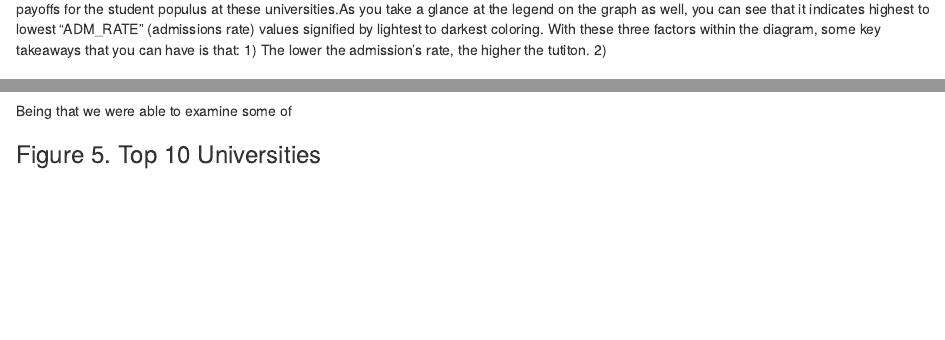
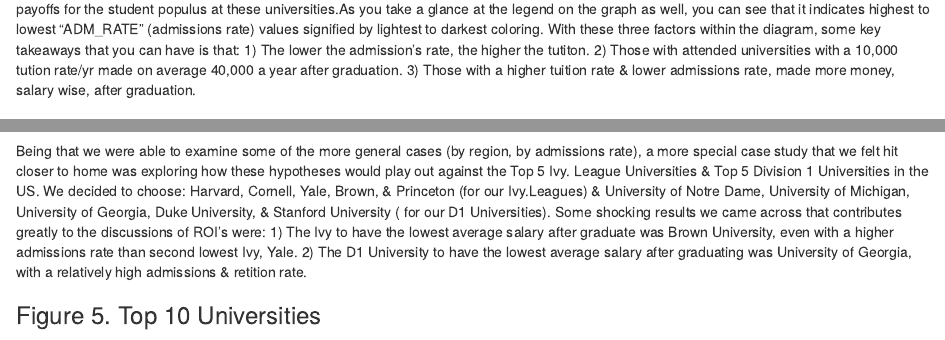
Before and after one commit to KB-Kangbok/University-data-project, an R Markdown document (Project2_Template.Rmd): the page in a window 1100 px wide, from 960 px down, and a second part further down, joined at a grey line. Rendered offline with R 4.5, knitr and Pandoc, with nearby package versions; some code elsewhere in the file could not run offline.

Commit message:
Dre Part

````diff
--- a/Project2_Template.Rmd
+++ b/Project2_Template.Rmd
@@ -73,7 +73,7 @@
   ggtitle("Average tuition and Salary by admission group")
 ```
 
-Within this diagram, we wanted to look a bit more closely at the relationship between the average tutition costs of the universities & average salary payoffs for the student populus at these universities.As you take a glance at the legend on the graph as well, you can see that it indicates highest to lowest "ADM_RATE" (admissions rate) values signified by lightest to darkest coloring. With these three factors within the diagram, some key takeaways that you can have is that: 1) The lower the admission's rate, the higher the tutiton. 2)
+Within this diagram, we wanted to look a bit more closely at the relationship between the average tutition costs of the universities & average salary payoffs for the student populus at these universities.As you take a glance at the legend on the graph as well, you can see that it indicates highest to lowest "ADM_RATE" (admissions rate) values signified by lightest to darkest coloring. With these three factors within the diagram, some key takeaways that you can have is that: 1) The lower the admission's rate, the higher the tutiton. 2) Those with attended universities with a 10,000 tution rate/yr made on average 40,000 a year after graduation. 3) Those with a higher tuition rate & lower admissions rate, made more money, salary wise, after graduation.
 
 ### Figure 2. Scatter Plot on net tuition and salary
 
@@ -119,7 +119,7 @@
   ylim(c(0,3))
 ```
 
-Being that we were able to examine some of
+Being that we were able to examine some of the more general cases (by region, by admissions rate), a more special case study that we felt hit closer to home was exploring how these hypotheses would play out against the Top 5 Ivy. League Universities & Top 5 Division 1 Universities in the US. We decided to choose: Harvard, Cornell, Yale, Brown, & Princeton (for our Ivy.Leagues) & University of Notre Dame, University of Michigan, University of Georgia, Duke University, & Stanford University ( for our D1 Universities). Some shocking results we came across that contributes greatly to the discussions of ROI's were: 1) The Ivy to have the lowest average salary after graduate was Brown University, even with a higher admissions rate than second lowest Ivy, Yale. 2) The D1 University to have the lowest average salary after graduating was University of Georgia, with a relatively high admissions & retition rate.
 
 ### Figure 5. Top 10 Universities
 
````
